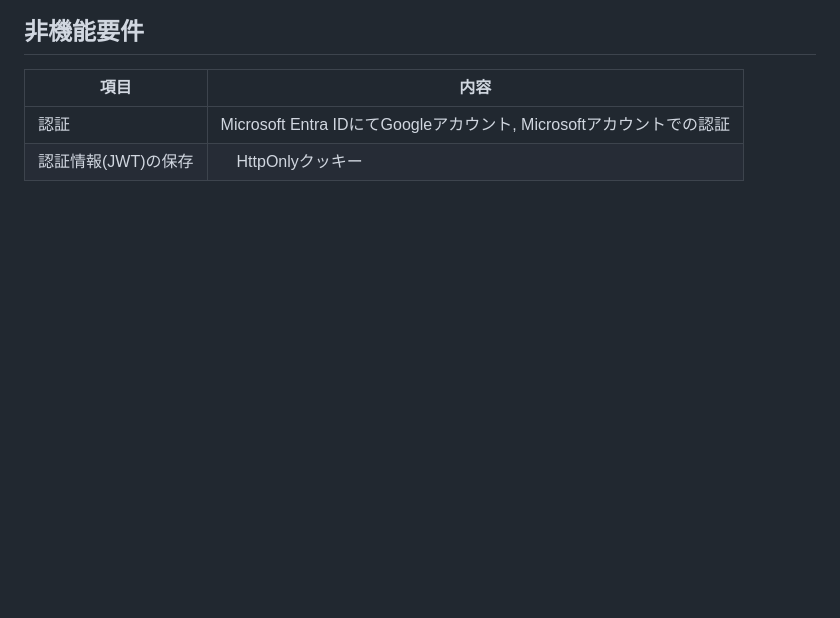
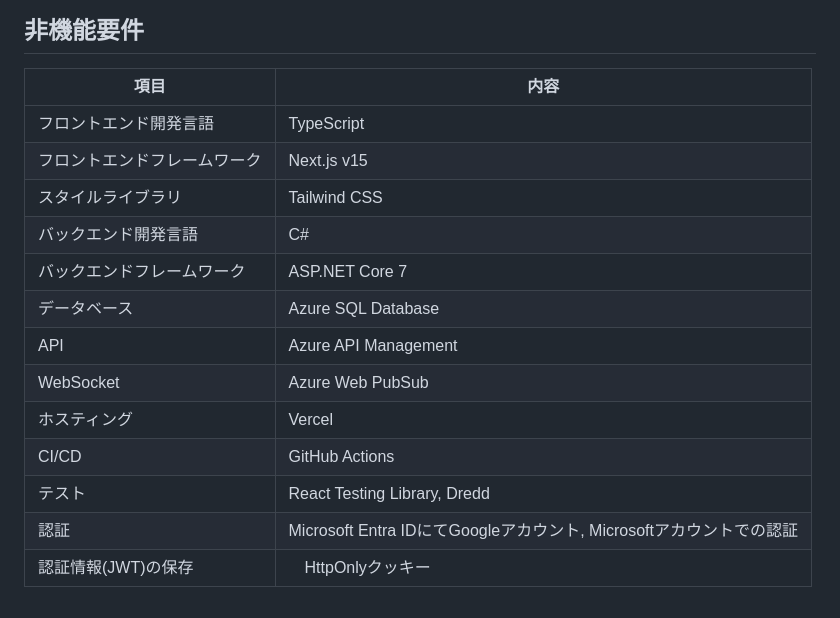
Before and after one commit to ayumu203/poke-clone-v3, a Markdown page: docs/要件定義.md, the part around the change. Rendered like a GitHub page; blank space fills up the shorter version.

```diff
--- a/docs/要件定義.md
+++ b/docs/要件定義.md
@@ -42,5 +42,16 @@ poke-clone-v1, v2では、コーディングエージェントを利用して実
 
 | 項目 | 内容 |
 |---|---|
+| フロントエンド開発言語 | TypeScript |
+| フロントエンドフレームワーク | Next.js v15 |
+| スタイルライブラリ | Tailwind CSS |
+| バックエンド開発言語 | C# |
+| バックエンドフレームワーク | ASP.NET Core 7 |
+| データベース | Azure SQL Database |
+| API | Azure API Management |
+| WebSocket | Azure Web PubSub |
+| ホスティング | Vercel |
+| CI/CD | GitHub Actions |
+| テスト | React Testing Library, Dredd |
 | 認証 | Microsoft Entra IDにてGoogleアカウント, Microsoftアカウントでの認証 |
 | 認証情報(JWT)の保存 |　HttpOnlyクッキー |
```
Also changed, not shown: docs/gemini-クラス案.md (deleted, +0 -98 lines), docs/詳細設計.md (+19 -0 lines), docs/UML/CPU対戦シーケンス図.png (added), docs/UML/アクティビティ図.png (added), docs/UML/クラス図.png, docs/UML/リソース取得シーケンス図.png (added), docs/UML/ログインシーケンス図.png (added), docs/UML/手持ちシーケンス図.png (added), 5 other files.
